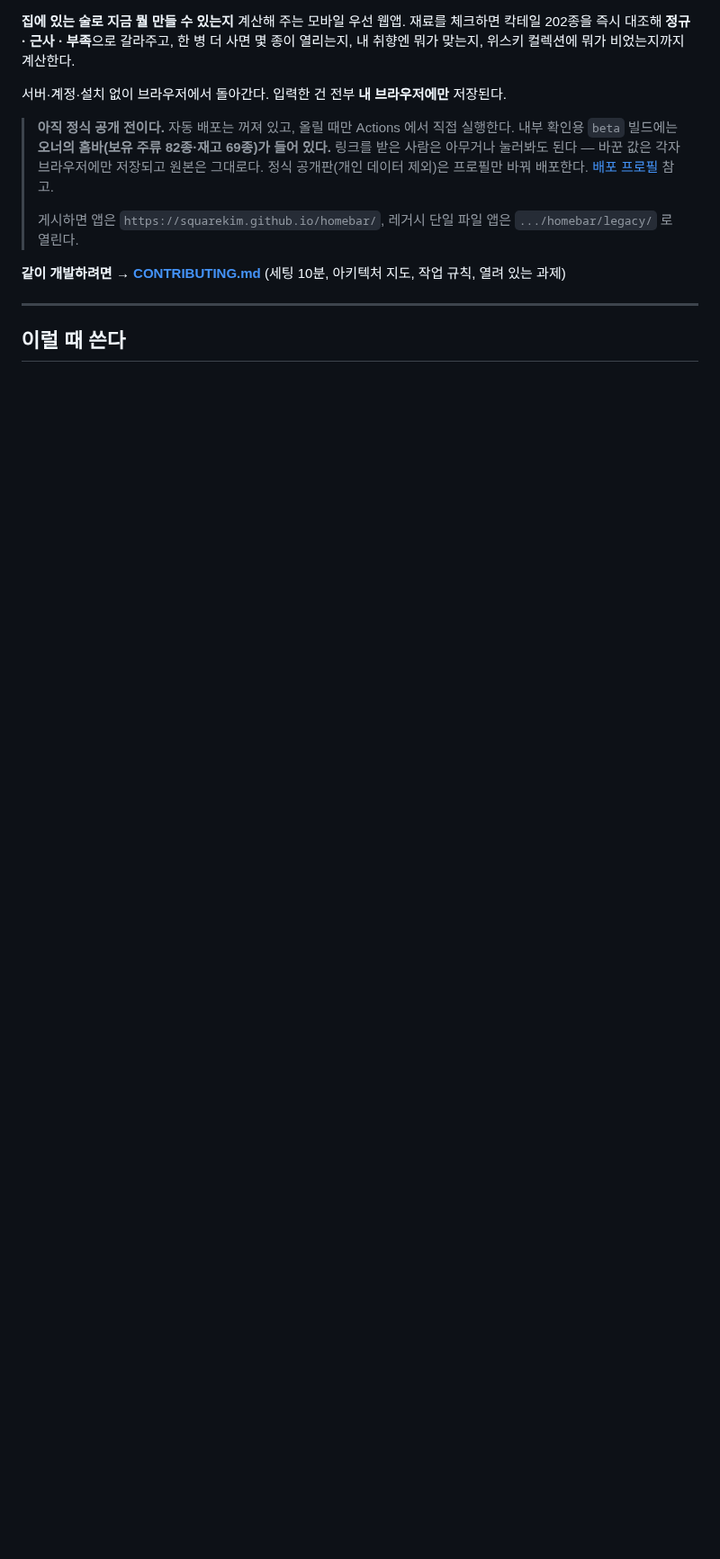
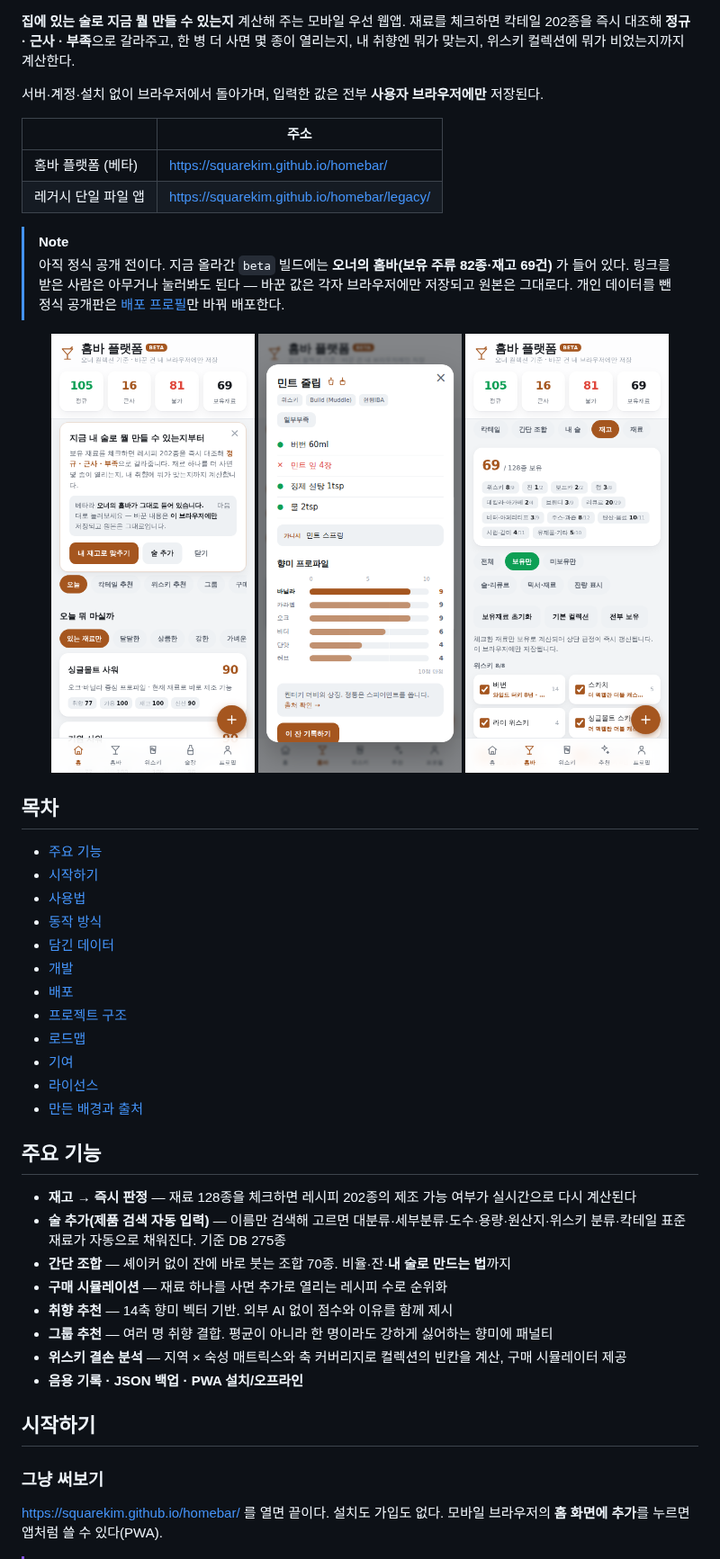
Before and after one commit to squarekim/homebar, a Markdown page: README.md, the part around one of its changes. Shown at 90% size. Rendered like a GitHub page; pictures changed too: docs/screenshots/home.png (added), docs/screenshots/recipe.png (added), docs/screenshots/stock.png (added); blank space fills up the shorter version.

```diff
--- a/README.md
+++ b/README.md
@@ -4,17 +10,54 @@
 재료를 체크하면 칵테일 202종을 즉시 대조해 **정규 · 근사 · 부족**으로 갈라주고,
 한 병 더 사면 몇 종이 열리는지, 내 취향엔 뭐가 맞는지, 위스키 컬렉션에 뭐가 비었는지까지 계산한다.
 
-서버·계정·설치 없이 브라우저에서 돌아간다. 입력한 건 전부 **내 브라우저에만** 저장된다.
+서버·계정·설치 없이 브라우저에서 돌아가며, 입력한 값은 전부 **사용자 브라우저에만** 저장된다.
 
-> **아직 정식 공개 전이다.** 자동 배포는 꺼져 있고, 올릴 때만 Actions 에서 직접 실행한다.
-> 내부 확인용 `beta` 빌드에는 **오너의 홈바(보유 주류 82종·재고 69종)가 들어 있다.**
+| | 주소 |
+|---|---|
+| 홈바 플랫폼 (베타) | https://squarekim.github.io/homebar/ |
+| 레거시 단일 파일 앱 | https://squarekim.github.io/homebar/legacy/ |
+
+> [!NOTE]
+> 아직 정식 공개 전이다. 지금 올라간 `beta` 빌드에는 **오너의 홈바(보유 주류 82종·재고 69건)** 가 들어 있다.
 > 링크를 받은 사람은 아무거나 눌러봐도 된다 — 바꾼 값은 각자 브라우저에만 저장되고 원본은 그대로다.
-> 정식 공개판(개인 데이터 제외)은 프로필만 바꿔 배포한다. [배포 프로필](#배포-프로필) 참고.
->
-> 게시하면 앱은 `https://squarekim.github.io/homebar/`, 레거시 단일 파일 앱은 `.../homebar/legacy/` 로 열린다.
+> 개인 데이터를 뺀 정식 공개판은 [배포 프로필](#배포-프로필)만 바꿔 배포한다.
 
-**같이 개발하려면 → [CONTRIBUTING.md](CONTRIBUTING.md)** (세팅 10분, 아키텍처 지도, 작업 규칙, 열려 있는 과제)
+<p align="center">
+  <img src="docs/screenshots/home.png" width="30%" alt="홈 — 오늘 뭐 마실까" />
+  <img src="docs/screenshots/recipe.png" width="30%" alt="레시피 상세 — 조주법·가니시·향미" />
+  <img src="docs/screenshots/stock.png" width="30%" alt="술장 재고 — 보유 재료와 실제 제품" />
+</p>
 
----
+## 목차
 
-## 이럴 때 쓴다
+- [주요 기능](#주요-기능)
+- [시작하기](#시작하기)
+- [사용법](#사용법)
+- [동작 방식](#동작-방식)
+- [담긴 데이터](#담긴-데이터)
+- [개발](#개발)
+- [배포](#배포)
+- [프로젝트 구조](#프로젝트-구조)
+- [로드맵](#로드맵)
+- [기여](#기여)
+- [라이선스](#라이선스)
+- [만든 배경과 출처](#만든-배경과-출처)
+
+## 주요 기능
+
+- **재고 → 즉시 판정** — 재료 128종을 체크하면 레시피 202종의 제조 가능 여부가 실시간으로 다시 계산된다
+- **술 추가(제품 검색 자동 입력)** — 이름만 검색해 고르면 대분류·세부분류·도수·용량·원산지·위스키 분류·칵테일 표준 재료가 자동으로 채워진다. 기준 DB 275종
+- **간단 조합** — 셰이커 없이 잔에 바로 붓는 조합 70종. 비율·잔·**내 술로 만드는 법**까지
+- **구매 시뮬레이션** — 재료 하나를 사면 추가로 열리는 레시피 수로 순위화
+- **취향 추천** — 14축 향미 벡터 기반. 외부 AI 없이 점수와 이유를 함께 제시
+- **그룹 추천** — 여러 명 취향 결합. 평균이 아니라 한 명이라도 강하게 싫어하는 향미에 패널티
+- **위스키 결손 분석** — 지역 × 숙성 매트릭스와 축 커버리지로 컬렉션의 빈칸을 계산, 구매 시뮬레이터 제공
+- **음용 기록 · JSON 백업 · PWA 설치/오프라인**
+
+## 시작하기
+
+### 그냥 써보기
+
+https://squarekim.github.io/homebar/ 를 열면 끝이다. 설치도 가입도 없다.
+모바일 브라우저의 **홈 화면에 추가**를 누르면 앱처럼 쓸 수 있다(PWA).
+
```
Also changed, not shown: other parts of README.md (+133 -101 lines), CODE_OF_CONDUCT.md (added, +22 -0 lines), 3 other files.
